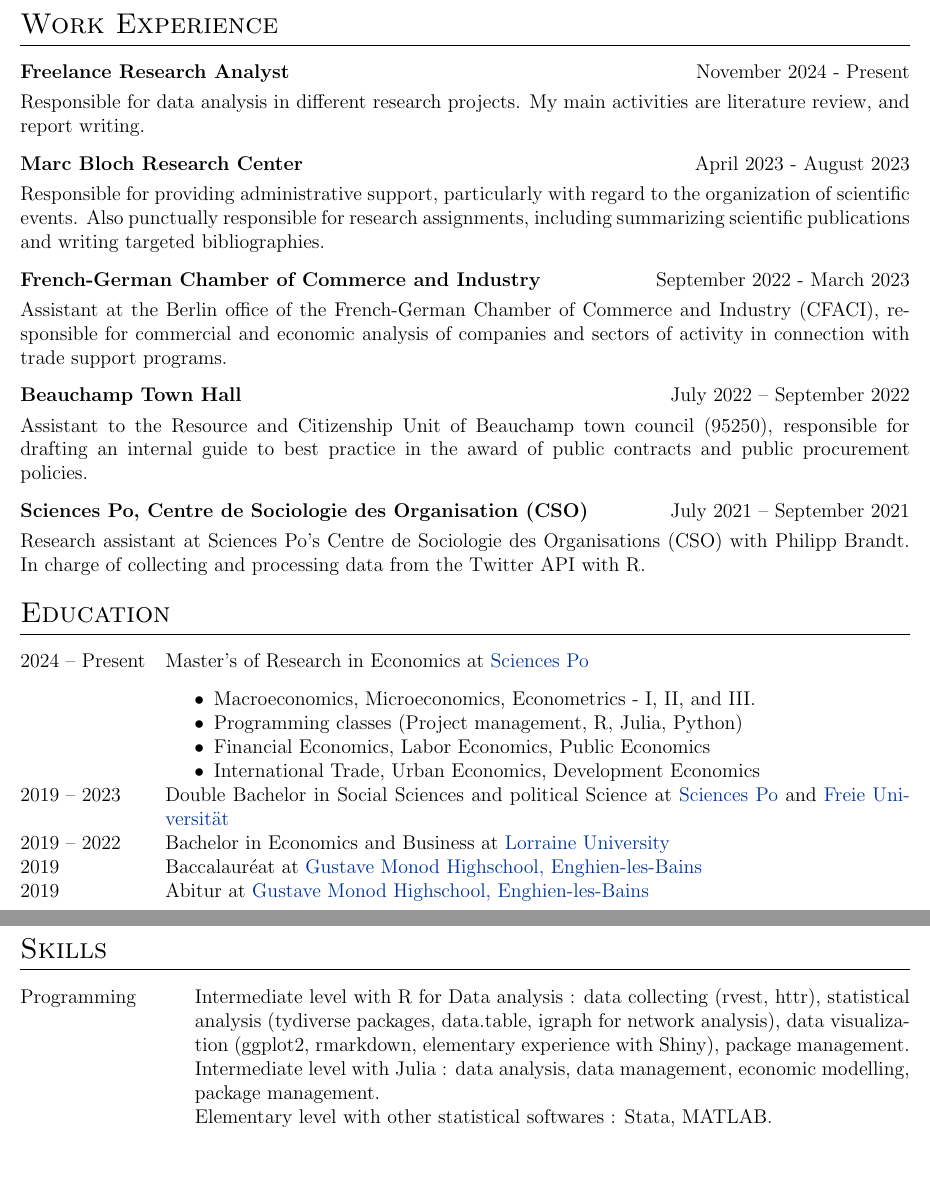
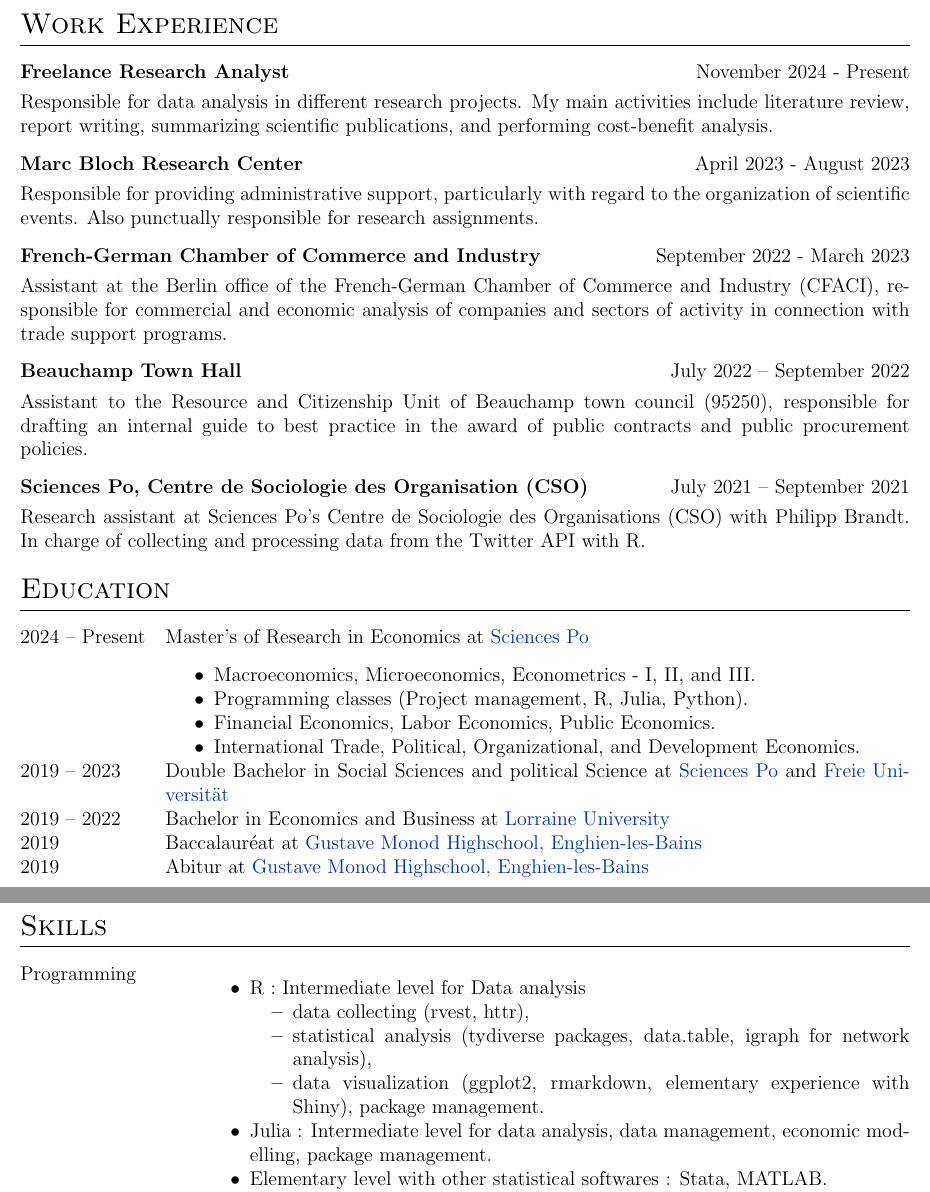
Before and after one commit to Paulogcd/paulogcd.github.io, a LaTeX CV (Resources/CV/CV_en.tex): two parts of pages 1 and 2 of 2, joined at a grey line, cut so that both start at the same text, the shorter picture padded with empty space. Compiled offline with pdfLaTeX.

Commit message:
Updating CV.

```diff
--- a/Resources/CV/CV_en.tex
+++ b/Resources/CV/CV_en.tex
@@ -135,12 +135,13 @@
 \begin{tabularx}{\linewidth}{ @{}l r@{} }
 \textbf{Freelance Research Analyst} & \hfill November 2024 - Present \\[3.75pt]
 \multicolumn{2}{@{}X@{}}{Responsible for data analysis in different research projects.
-My main activities are literature review, and report writing.}  \\
+My main activities include literature review, report writing, summarizing scientific publications, and performing cost-benefit analysis.}  \\
 \end{tabularx}
 
 \begin{tabularx}{\linewidth}{ @{}l r@{} }
 \textbf{Marc Bloch Research Center} & \hfill April 2023 - August 2023 \\[3.75pt]
-\multicolumn{2}{@{}X@{}}{Responsible for providing administrative support, particularly with regard to the organization of scientific events. Also punctually responsible for research assignments, including summarizing scientific publications and writing targeted bibliographies.}  \\
+\multicolumn{2}{@{}X@{}}{Responsible for providing administrative support, particularly with regard to the organization of scientific events.
+Also punctually responsible for research assignments.}  \\
 \end{tabularx}
 
 \begin{tabularx}{\linewidth}{ @{}l r@{} }
@@ -168,9 +169,9 @@
 2024 – Present & Master's of Research in Economics at \href{https://www.sciencespo.fr/en/}{Sciences Po} \\
 & \begin{itemize}
     \item Macroeconomics, Microeconomics, Econometrics - I, II, and III.
-    \item Programming classes (Project management, R, Julia, Python)
-    \item Financial Economics, Labor Economics, Public Economics
-    \item International Trade, Urban Economics, Development Economics
+    \item Programming classes (Project management, R, Julia, Python).
+    \item Financial Economics, Labor Economics, Public Economics.
+    \item International Trade, Political, Organizational, and Development Economics.
 \end{itemize} \\
 
 2019 – 2023 & Double Bachelor in Social Sciences and political Science at \href{https://www.sciencespo.fr/en/}{Sciences Po} and \href{https://www.fu-berlin.de/en/index.html}{Freie Universität}\\
@@ -188,24 +189,32 @@
 %----------------------------------------------------------------------------------------
 \section{Skills}
 \begin{tabularx}{\linewidth}{@{}l X@{}}
-Programming & Intermediate level with R for Data analysis : data collecting (rvest, httr),
-statistical analysis (tydiverse packages, data.table, igraph for network analysis),
-data visualization (ggplot2, rmarkdown, elementary experience with Shiny), package management. \\
-& Intermediate level with Julia : data analysis, data management, economic modelling, package management. \\
-& Elementary level with other statistical softwares : Stata, MATLAB. \\
-& Elementary level in Python, SQL, and C. \\
-& \\
-Web Development  &  Intermediary level in HTML, CSS, Javascript. \\
-& Experience with the Quarto framework (see my \href{https://www.paulogcd.com}{website}). \\
-& Elementary level in PHP.\\
-& \\
-\end{tabularx}
+    Programming & \begin{itemize}
+        \item R : Intermediate level for Data analysis
+        \begin{itemize}
+            \item data collecting (rvest, httr),
+            \item statistical analysis (tydiverse packages, data.table, igraph for network analysis),
+            \item data visualization (ggplot2, rmarkdown, elementary experience with Shiny), package management.
+        \end{itemize}
+        \item Julia : Intermediate level for data analysis, data management, economic modelling, package management.
+        \item Elementary level with other statistical softwares : Stata, MATLAB.
+        \item Elementary level in Python, SQL, and C.
+    \end{itemize} \\
 
-\begin{tabularx}{\linewidth}{@{}l X@{}}
-Others \quad \quad \quad \quad \quad \quad & Microsoft Office Suite. \\
-&  \LaTeX. \\
-& Basic Shell and Unix architecture knowledge. \\
-& Version control and code management with git. \\
+    Web Development  &
+    \begin{itemize}
+        \item Intermediary level in HTML, CSS, Javascript.
+        \item Experience with the Quarto framework (see my \href{https://www.paulogcd.com}{website}).
+        \item Elementary level in PHP.
+    \end{itemize} \\
+
+    Others \quad \quad \quad \quad \quad \quad &
+    \begin{itemize}
+        \item Microsoft Office Suite.
+        \item \LaTeX.
+        \item Basic Shell and Unix architecture knowledge.
+        \item Version control and code management with git.
+    \end{itemize}
 \end{tabularx}
 
 %----------------------------------------------------------------------------------------
```
Also changed, not shown: Resources/CV/CV_en.pdf (added), 3 other files.
